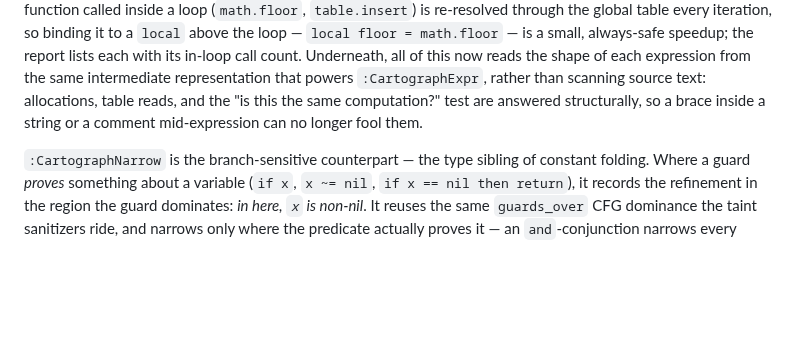
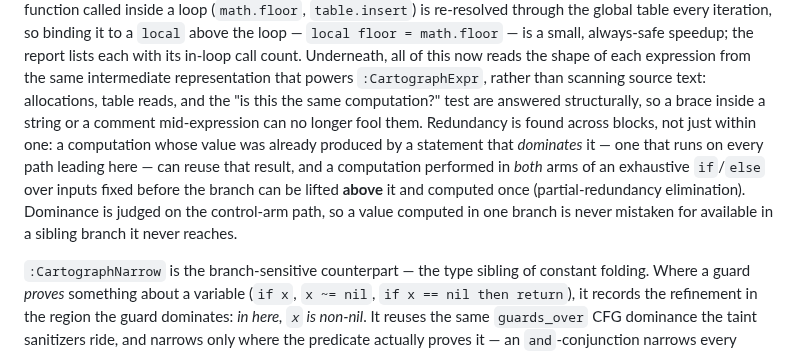
Before and after one commit to t0suj4/cartograph.nvim, a Markdown page: README.md, the part around the change. Drawn GitHub-style; blank space fills up the shorter version.

Commit message:
docs: :CartographOptimize — cross-block CSE + PRE (partial-redundancy elimination)
Co-Authored-By: Claude Fable 5 <noreply@anthropic.com>

```diff
--- a/README.md
+++ b/README.md
@@ -925,7 +925,14 @@ always-safe speedup; the report lists each with its in-loop call count. Undernea
 of this now reads the shape of each expression from the same intermediate representation
 that powers `:CartographExpr`, rather than scanning source text: allocations, table
 reads, and the "is this the same computation?" test are answered structurally, so a
-brace inside a string or a comment mid-expression can no longer fool them.
+brace inside a string or a comment mid-expression can no longer fool them. Redundancy
+is found across blocks, not just within one: a computation whose value was already
+produced by a statement that *dominates* it — one that runs on every path leading here —
+can reuse that result, and a computation performed in *both* arms of an exhaustive
+`if`/`else` over inputs fixed before the branch can be lifted **above** it and computed
+once (partial-redundancy elimination). Dominance is judged on the control-arm path, so a
+value computed in one branch is never mistaken for available in a sibling branch it never
+reaches.
 
 `:CartographNarrow` is the branch-sensitive counterpart — the type sibling of
 constant folding. Where a guard *proves* something about a variable (`if x`,
```
